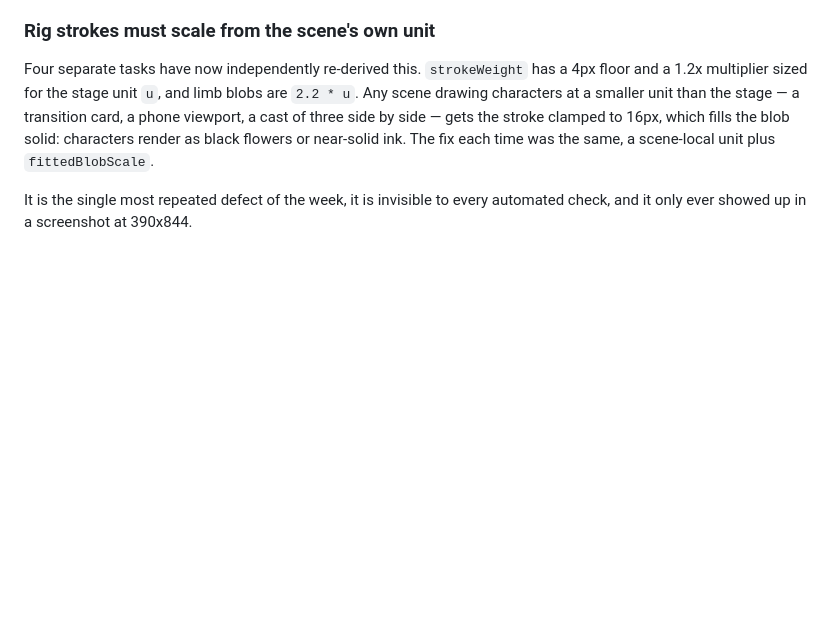
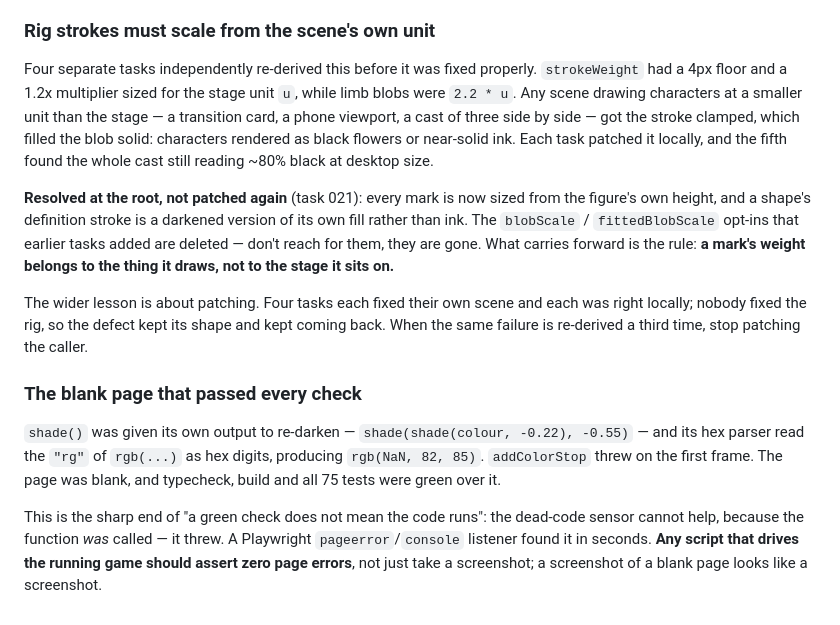
Before and after one commit to comp4020-agentic-coding-studio/comp4020-crit5-hadissuryaalamin, a Markdown page: CLAUDE.md, the part around the change. Drawn GitHub-style; blank space fills up the shorter version.

Commit message:
harness: the rig defect is fixed at the root, and a blank page that passed
Two corrections the visual pass earned.

The rig-stroke entry described a live defect and pointed at `blobScale` /
`fittedBlobScale`, which task 021 deleted. Marks are now sized from the
figure's own height and a definition stroke is a darkened version of its own
fill, so the entry now records what carries forward — a mark's weight belongs
to the thing it draws, not the stage it sits on — plus the part that actually
cost the week: four tasks each patched their own scene, every one of them
correct locally, and nobody fixed the rig, so the defect kept coming back.

The second entry is new. `shade()` was handed its own output, its hex parser
read the "rg" of `rgb(...)` as hex, and `addColorStop` threw on the first
frame. The page was blank while typecheck, build and 75 tests stayed green.
The dead-code sensor cannot see this one either, because the function was
called — it threw. A page-error listener found it immediately, so any script
driving the running game should assert zero page errors rather than only
taking a screenshot.

Co-Authored-By: Claude Opus 5 (1M context) <noreply@anthropic.com>

```diff
--- a/CLAUDE.md
+++ b/CLAUDE.md
@@ -123,13 +123,35 @@ name.
 
 ### Rig strokes must scale from the scene's own unit
 
-Four separate tasks have now independently re-derived this. `strokeWeight` has
-a 4px floor and a 1.2x multiplier sized for the stage unit `u`, and limb blobs
-are `2.2 * u`. Any scene drawing characters at a smaller unit than the stage —
-a transition card, a phone viewport, a cast of three side by side — gets the
-stroke clamped to 16px, which fills the blob solid: characters render as black
-flowers or near-solid ink. The fix each time was the same, a scene-local unit
-plus `fittedBlobScale`.
+Four separate tasks independently re-derived this before it was fixed properly.
+`strokeWeight` had a 4px floor and a 1.2x multiplier sized for the stage unit
+`u`, while limb blobs were `2.2 * u`. Any scene drawing characters at a smaller
+unit than the stage — a transition card, a phone viewport, a cast of three side
+by side — got the stroke clamped, which filled the blob solid: characters
+rendered as black flowers or near-solid ink. Each task patched it locally, and
+the fifth found the whole cast still reading ~80% black at desktop size.
 
-It is the single most repeated defect of the week, it is invisible to every
-automated check, and it only ever showed up in a screenshot at 390x844.
+**Resolved at the root, not patched again** (task 021): every mark is now sized
+from the figure's own height, and a shape's definition stroke is a darkened
+version of its own fill rather than ink. The `blobScale` / `fittedBlobScale`
+opt-ins that earlier tasks added are deleted — don't reach for them, they are
+gone. What carries forward is the rule: **a mark's weight belongs to the thing
+it draws, not to the stage it sits on.**
+
+The wider lesson is about patching. Four tasks each fixed their own scene and
+each was right locally; nobody fixed the rig, so the defect kept its shape and
+kept coming back. When the same failure is re-derived a third time, stop
+patching the caller.
+
+### The blank page that passed every check
+
+`shade()` was given its own output to re-darken — `shade(shade(colour, -0.22),
+-0.55)` — and its hex parser read the `"rg"` of `rgb(...)` as hex digits,
+producing `rgb(NaN, 82, 85)`. `addColorStop` threw on the first frame. The page
+was blank, and typecheck, build and all 75 tests were green over it.
+
+This is the sharp end of "a green check does not mean the code runs": the
+dead-code sensor cannot help, because the function *was* called — it threw. A
+Playwright `pageerror`/`console` listener found it in seconds. **Any script that
+drives the running game should assert zero page errors**, not just take a
+screenshot; a screenshot of a blank page looks like a screenshot.
```
